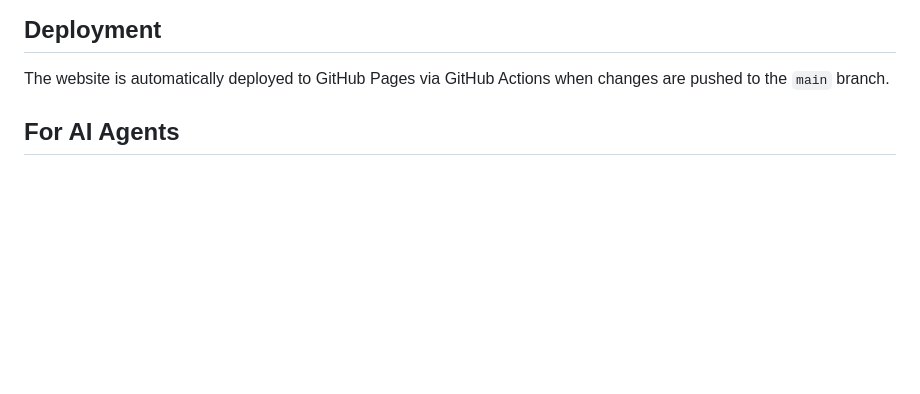
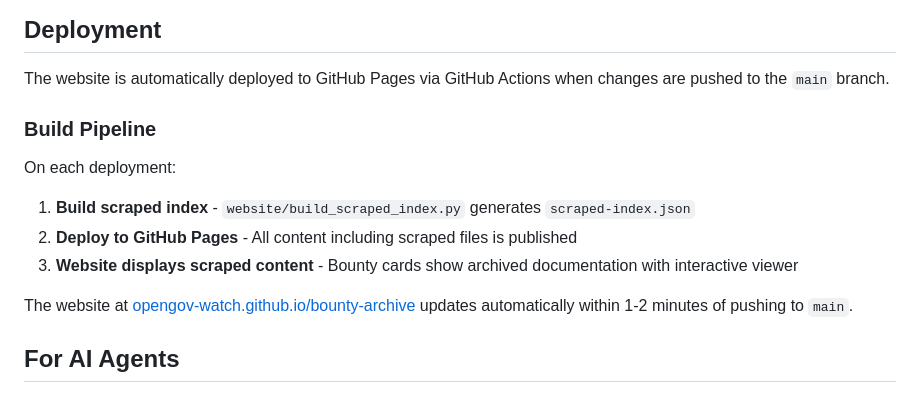
Before and after one commit to OpenGov-Watch/bounty-archive, a Markdown page: README.md, the part around one of its changes. GitHub-like rendering; blank space fills up the shorter version.

```diff
--- a/README.md
+++ b/README.md
@@ -95,6 +130,15 @@ See [scraping/SCRAPING.md](scraping/SCRAPING.md) for detailed documentation.
 ## Deployment
 
 The website is automatically deployed to GitHub Pages via GitHub Actions when changes are pushed to the `main` branch.
+
+### Build Pipeline
+
+On each deployment:
+1. **Build scraped index** - `website/build_scraped_index.py` generates `scraped-index.json`
+2. **Deploy to GitHub Pages** - All content including scraped files is published
+3. **Website displays scraped content** - Bounty cards show archived documentation with interactive viewer
+
+The website at [opengov-watch.github.io/bounty-archive](https://opengov-watch.github.io/bounty-archive/) updates automatically within 1-2 minutes of pushing to `main`.
 
 ## For AI Agents
 
```
Also changed, not shown: other parts of README.md (+42 -7 lines).
